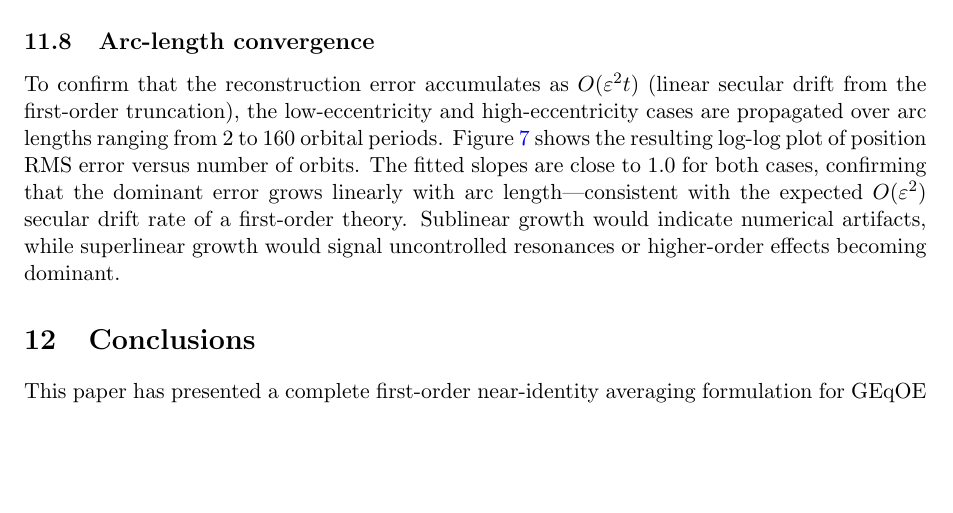
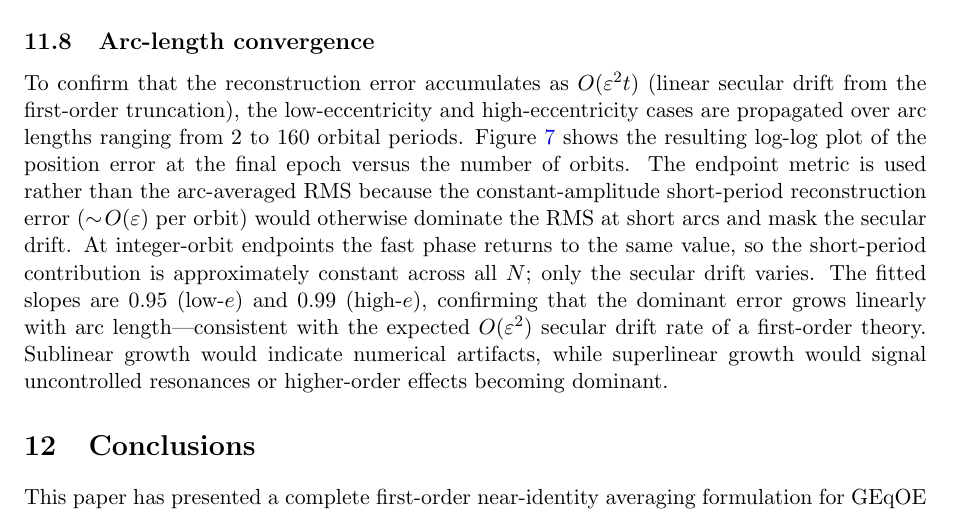
Before and after one commit to jmontillag/ASTRODYN-CORE, a LaTeX paper (docs/geqoe_averaged/main_docs/geqoe_averaged_zonal_theory.tex): part of page 25 of 49, cut so that both start at the same text, the shorter picture padded with empty space. Compiled offline with pdfLaTeX.

Commit message:
docs: refine error analysis and figure captions in GEqOE zonal theory paper

```diff
--- a/docs/geqoe_averaged/main_docs/geqoe_averaged_zonal_theory.tex
+++ b/docs/geqoe_averaged/main_docs/geqoe_averaged_zonal_theory.tex
@@ -2100,8 +2100,14 @@ To confirm that the reconstruction error accumulates as $O(\varepsilon^2 t)$
 (linear secular drift from the first-order truncation), the low-eccentricity
 and high-eccentricity cases are propagated over arc lengths ranging from
 2 to 160 orbital periods. Figure~\ref{fig:arc_convergence} shows the
-resulting log-log plot of position RMS error versus number of orbits.
-The fitted slopes are close to~$1.0$ for both cases, confirming
+resulting log-log plot of the position error at the final epoch versus the
+number of orbits. The endpoint metric is used rather than the arc-averaged
+RMS because the constant-amplitude short-period reconstruction error
+($\sim\!O(\varepsilon)$ per orbit) would otherwise dominate the RMS at
+short arcs and mask the secular drift.  At integer-orbit endpoints the
+fast phase returns to the same value, so the short-period contribution
+is approximately constant across all~$N$; only the secular drift varies.
+The fitted slopes are $0.95$ (low-$e$) and $0.99$ (high-$e$), confirming
 that the dominant error grows linearly with arc length---consistent with
 the expected $O(\varepsilon^2)$ secular drift rate of a first-order theory.
 Sublinear growth would indicate numerical artifacts, while superlinear
```
Also changed, not shown: docs/geqoe_averaged/main_docs/geqoe_averaged_zonal_theory.tex (9 more changed lines).
